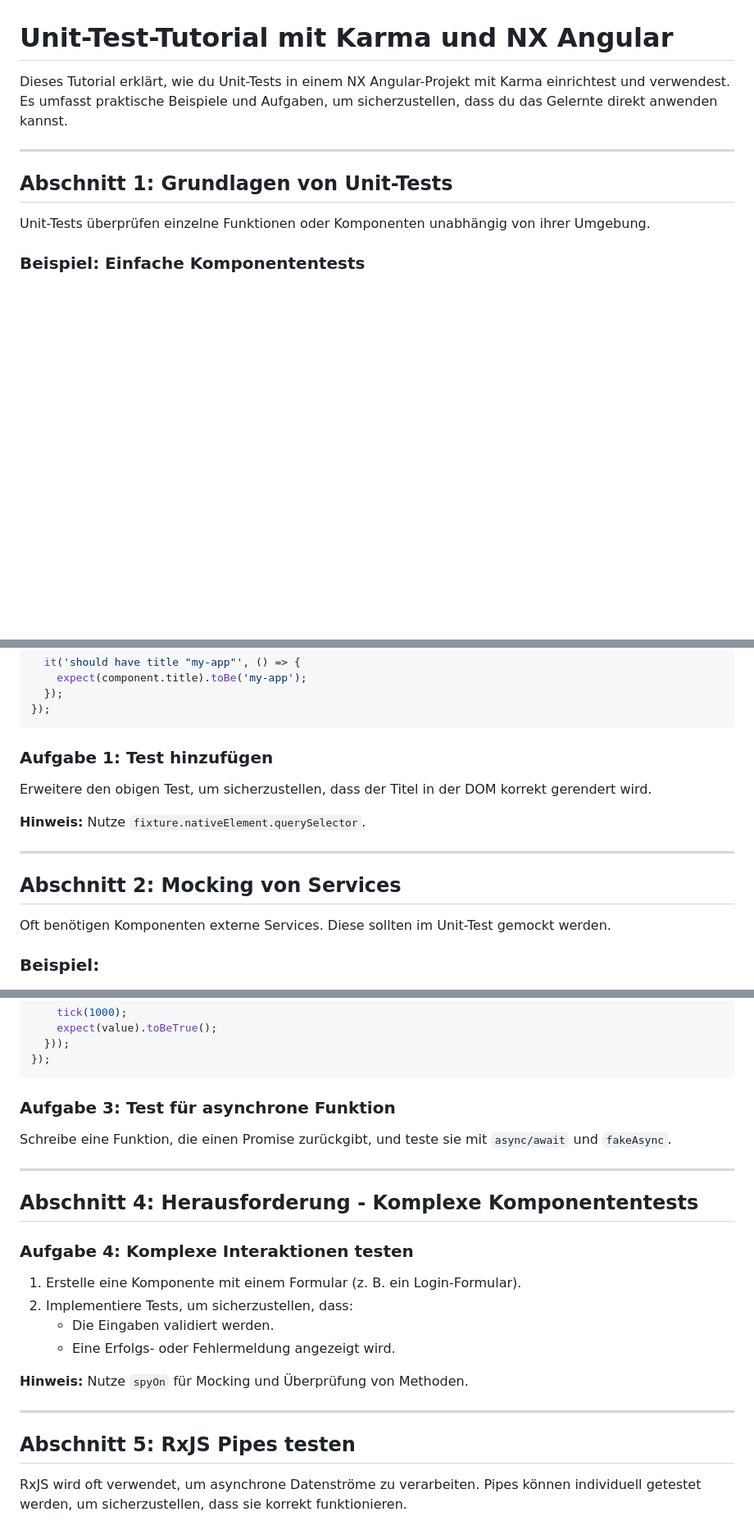
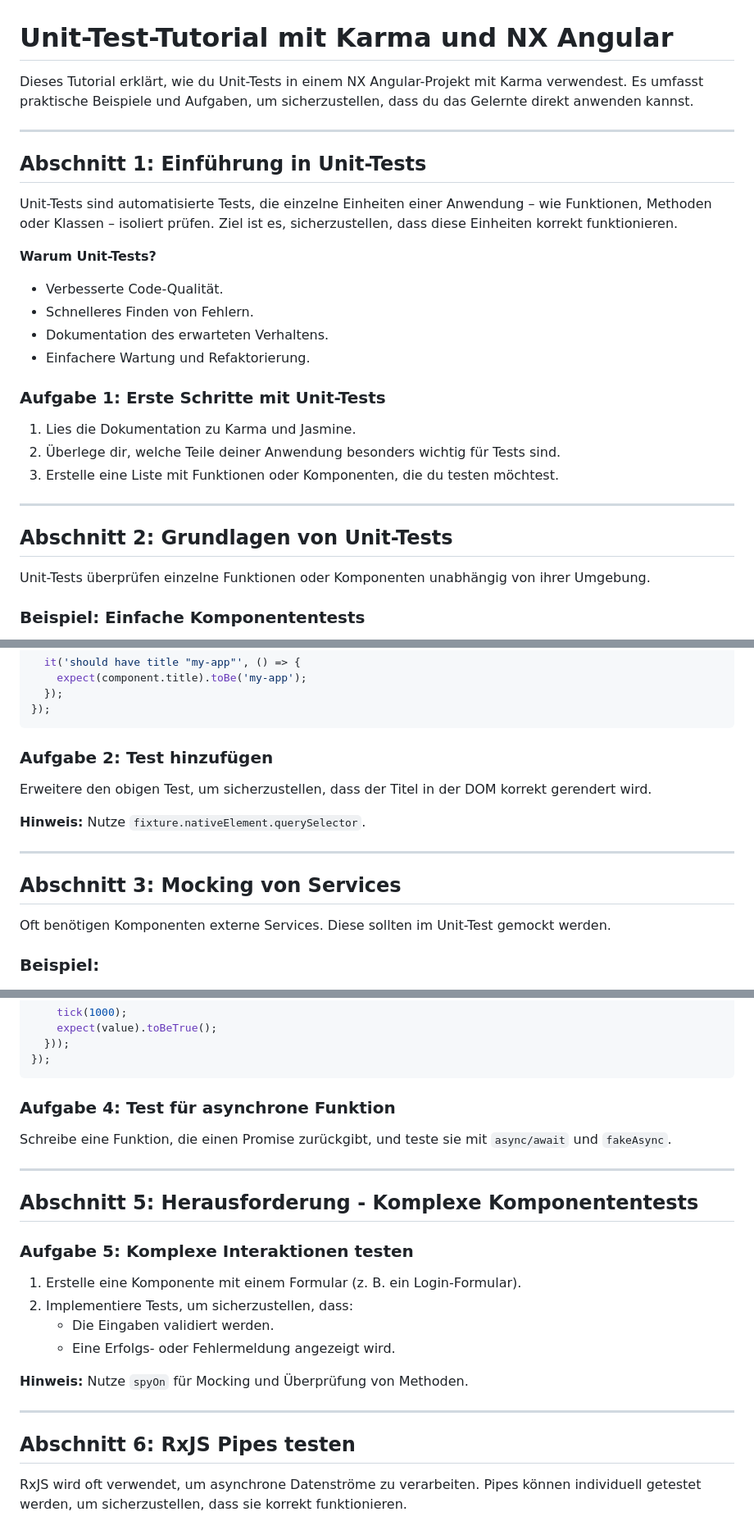
Before and after one commit to fr0gM4ch1n3/timetracker.github.io, a Markdown page: tasks/unit.md, 3 parts joined by grey strips. Shown: that part at 82% size. Rendered like a GitHub page; blank space fills up the shorter version.

````diff
--- a/tasks/unit.md
+++ b/tasks/unit.md
@@ -1,10 +1,28 @@
 # Unit-Test-Tutorial mit Karma und NX Angular
 
-Dieses Tutorial erklärt, wie du Unit-Tests in einem NX Angular-Projekt mit Karma einrichtest und verwendest. Es umfasst praktische Beispiele und Aufgaben, um sicherzustellen, dass du das Gelernte direkt anwenden kannst.
+Dieses Tutorial erklärt, wie du Unit-Tests in einem NX Angular-Projekt mit Karma verwendest. Es umfasst praktische Beispiele und Aufgaben, um sicherzustellen, dass du das Gelernte direkt anwenden kannst.
 
 ---
 
-## Abschnitt 1: Grundlagen von Unit-Tests
+## Abschnitt 1: Einführung in Unit-Tests
+
+Unit-Tests sind automatisierte Tests, die einzelne Einheiten einer Anwendung – wie Funktionen, Methoden oder Klassen – isoliert prüfen. Ziel ist es, sicherzustellen, dass diese Einheiten korrekt funktionieren.
+
+**Warum Unit-Tests?**
+- Verbesserte Code-Qualität.
+- Schnelleres Finden von Fehlern.
+- Dokumentation des erwarteten Verhaltens.
+- Einfachere Wartung und Refaktorierung.
+
+### Aufgabe 1: Erste Schritte mit Unit-Tests
+
+1. Lies die Dokumentation zu Karma und Jasmine.
+2. Überlege dir, welche Teile deiner Anwendung besonders wichtig für Tests sind.
+3. Erstelle eine Liste mit Funktionen oder Komponenten, die du testen möchtest.
+
+---
+
+## Abschnitt 2: Grundlagen von Unit-Tests
 
 Unit-Tests überprüfen einzelne Funktionen oder Komponenten unabhängig von ihrer Umgebung.
 
@@ -39,7 +57,7 @@ describe('AppComponent', () => {
 });
 ```
 
-### Aufgabe 1: Test hinzufügen
+### Aufgabe 2: Test hinzufügen
 
 Erweitere den obigen Test, um sicherzustellen, dass der Titel in der DOM korrekt gerendert wird.
 
@@ -47,7 +65,7 @@ Erweitere den obigen Test, um sicherzustellen, dass der Titel in der DOM korrekt
 
 ---
 
-## Abschnitt 2: Mocking von Services
+## Abschnitt 3: Mocking von Services
 
 Oft benötigen Komponenten externe Services. Diese sollten im Unit-Test gemockt werden.
 
@@ -112,15 +130,15 @@ describe('AsyncFunction', () => {
 });
 ```
 
-### Aufgabe 3: Test für asynchrone Funktion
+### Aufgabe 4: Test für asynchrone Funktion
 
 Schreibe eine Funktion, die einen Promise zurückgibt, und teste sie mit `async/await` und `fakeAsync`.
 
 ---
 
-## Abschnitt 4: Herausforderung - Komplexe Komponententests
+## Abschnitt 5: Herausforderung - Komplexe Komponententests
 
-### Aufgabe 4: Komplexe Interaktionen testen
+### Aufgabe 5: Komplexe Interaktionen testen
 
 1. Erstelle eine Komponente mit einem Formular (z. B. ein Login-Formular).
 2. Implementiere Tests, um sicherzustellen, dass:
@@ -131,7 +149,7 @@ Schreibe eine Funktion, die einen Promise zurückgibt, und teste sie mit `async/
 
 ---
 
-## Abschnitt 5: RxJS Pipes testen
+## Abschnitt 6: RxJS Pipes testen
 
 RxJS wird oft verwendet, um asynchrone Datenströme zu verarbeiten. Pipes können individuell getestet werden, um sicherzustellen, dass sie korrekt funktionieren.
 
````
Also changed, not shown: other parts of tasks/unit.md (+5 -5 lines).
